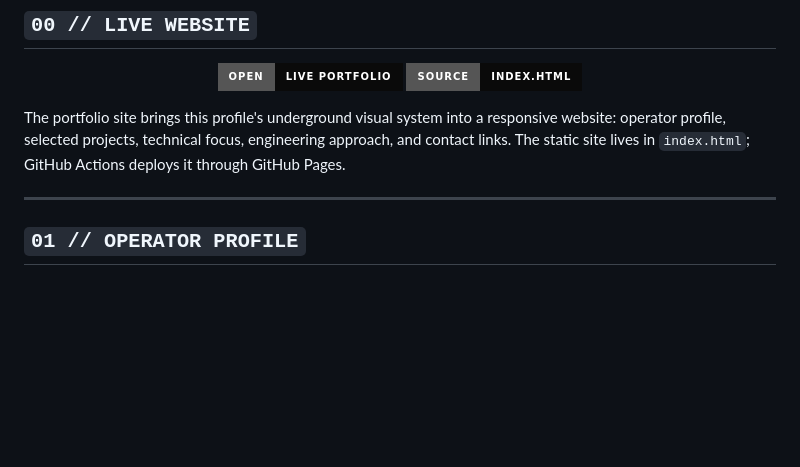
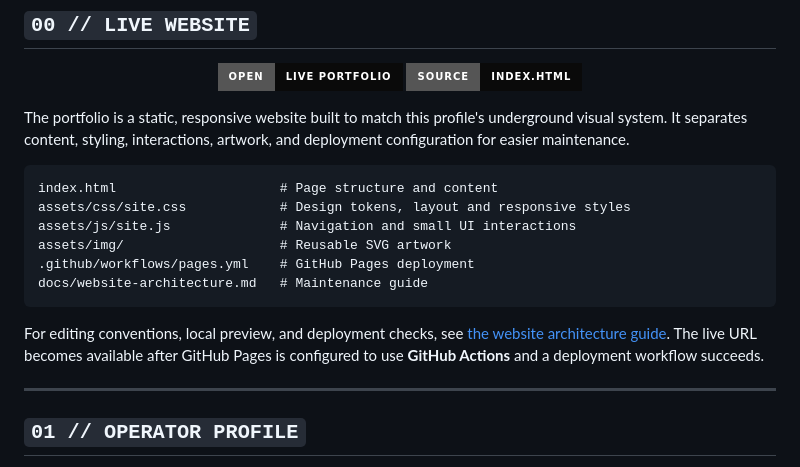
Before and after one commit to mnl-nox/mnl-nox, a Markdown page: README.md, the part around the change. Drawn GitHub-style; badges without logos; blank space fills up the shorter version.

Commit message:
Document maintainable portfolio architecture in README

````diff
--- a/README.md
+++ b/README.md
@@ -35,7 +35,18 @@
   <a href="./index.html"><img src="https://img.shields.io/badge/SOURCE-INDEX.HTML-0A0A0A?style=for-the-badge&logo=html5&logoColor=FF2B2B" alt="Website source code"/></a>
 </p>
 
-The portfolio site brings this profile's underground visual system into a responsive website: operator profile, selected projects, technical focus, engineering approach, and contact links. The static site lives in `index.html`; GitHub Actions deploys it through GitHub Pages.
+The portfolio is a static, responsive website built to match this profile's underground visual system. It separates content, styling, interactions, artwork, and deployment configuration for easier maintenance.
+
+```text
+index.html                     # Page structure and content
+assets/css/site.css            # Design tokens, layout and responsive styles
+assets/js/site.js              # Navigation and small UI interactions
+assets/img/                    # Reusable SVG artwork
+.github/workflows/pages.yml    # GitHub Pages deployment
+docs/website-architecture.md   # Maintenance guide
+```
+
+For editing conventions, local preview, and deployment checks, see [the website architecture guide](./docs/website-architecture.md). The live URL becomes available after GitHub Pages is configured to use **GitHub Actions** and a deployment workflow succeeds.
 
 ---
 
````
